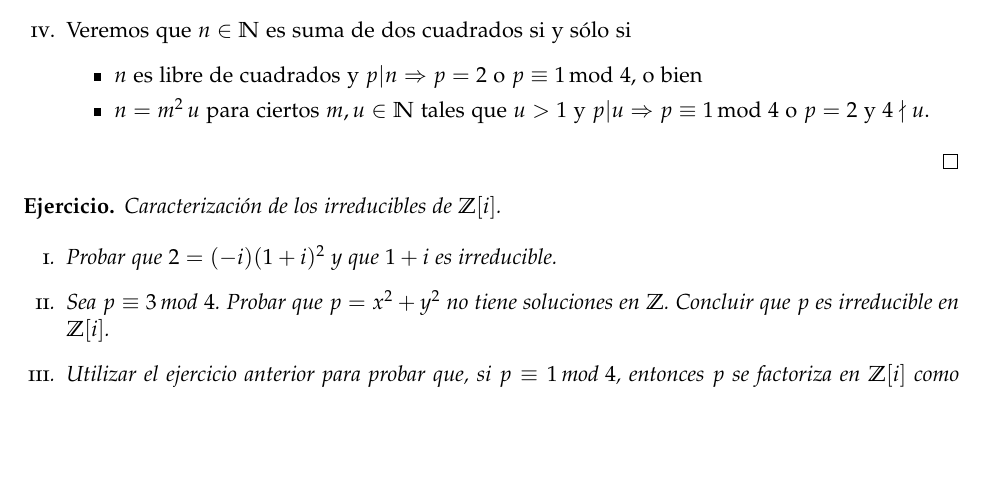
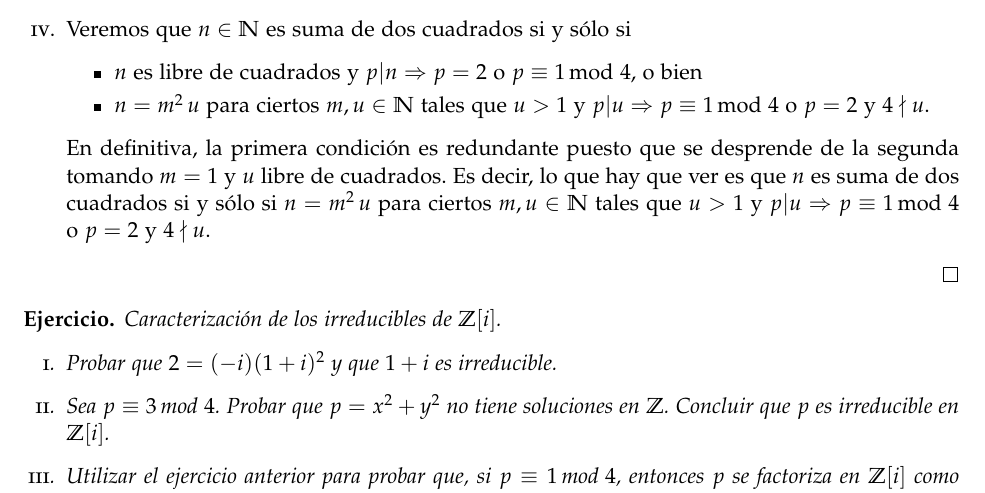
Before and after one commit to lukius/teonum, a LaTeX document (1/lista1.tex): part of page 3 of 4, cut so that both start at the same text, the shorter picture padded with empty space. Compiled offline with pdfLaTeX.

Commit message:
Aclaracion

```diff
--- a/1/lista1.tex
+++ b/1/lista1.tex
@@ -177,6 +177,11 @@ desprende lo que buscábamos.
     $u > 1$ y $\Div{p}{u} \Rightarrow \Cong{p}{1}{4}$ o $p = 2$ y $4 \nmid u$.
 \end{itemize}
 
+En definitiva, la primera condición es redundante puesto que se desprende de la
+segunda tomando $m = 1$ y $u$ libre de cuadrados. Es decir, lo que hay que ver es que
+$n$ es suma de dos cuadrados si y sólo si $n = m^2 \, u$ para ciertos $m, u \in \mathbb{N}$ tales que
+    $u > 1$ y $\Div{p}{u} \Rightarrow \Cong{p}{1}{4}$ o $p = 2$ y $4 \nmid u$.
+
 \end{enumerate}
 
 \end{proof}
```
Also changed, not shown: 1/lista1.pdf.
